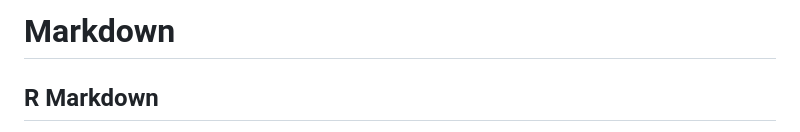
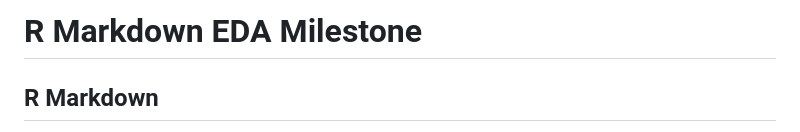
Before and after one commit to FujiPy/R_Markdown_EDA_Milestone, a Markdown page: Markdown.md, the part around the change. Drawn GitHub-style.

```diff
--- a/Markdown.md
+++ b/Markdown.md
@@ -1,4 +1,4 @@
-Markdown
+R Markdown EDA Milestone
 ================
 
 ## R Markdown
```
